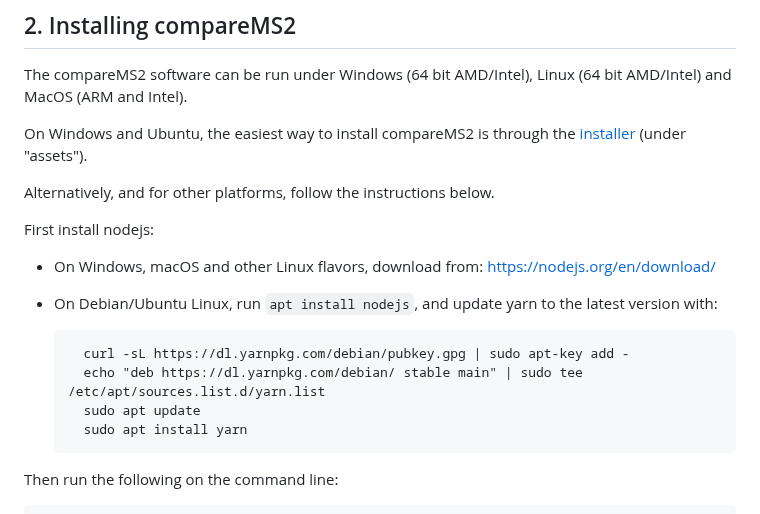
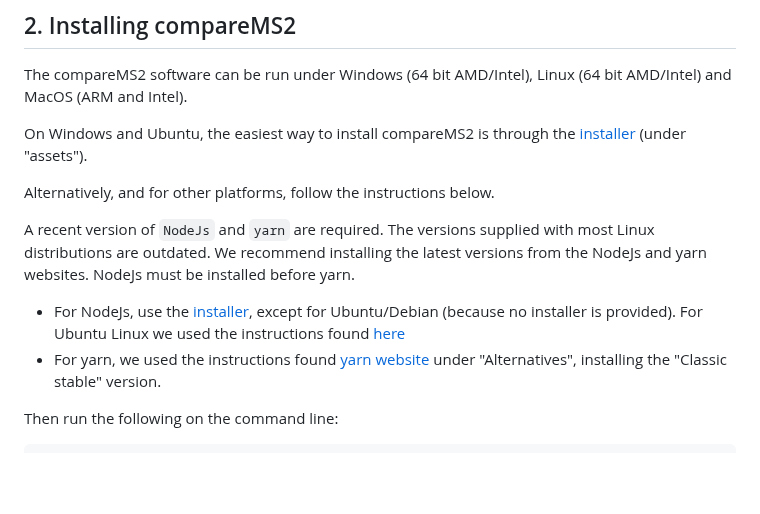
Before and after one commit to 524D/compareMS2, a Markdown page: README.md, the part around the change. GitHub-like rendering; blank space fills up the shorter version.

Commit message:
Updated nodejs and yarn  install instructions

```diff
--- a/README.md
+++ b/README.md
@@ -71,15 +71,14 @@ On Windows and Ubuntu, the easiest way to install compareMS2 is through the [ins
 
 Alternatively, and for other platforms, follow the instructions below.
 
-First install nodejs:
+A recent version of `NodeJs` and `yarn` are required. The versions supplied with most Linux distributions are outdated.
+We recommend installing the latest versions from the NodeJs and yarn websites. NodeJs must be installed before yarn.
 
-* On Windows, macOS and other Linux flavors, download from: <https://nodejs.org/en/download/>
-* On Debian/Ubuntu Linux, run `apt install nodejs`, and update yarn to the latest version with:
-
-        curl -sL https://dl.yarnpkg.com/debian/pubkey.gpg | sudo apt-key add -
-        echo "deb https://dl.yarnpkg.com/debian/ stable main" | sudo tee /etc/apt/sources.list.d/yarn.list
-        sudo apt update
-        sudo apt install yarn
+* For NodeJs, use the [installer](https://nodejs.org/en/download), except for Ubuntu/Debian (because no installer is provided).
+  For Ubuntu Linux we used the instructions found
+  [here](https://www.digitalocean.com/community/tutorials/how-to-install-node-js-on-ubuntu-22-04#option-2-installing-node-js-with-apt-using-a-nodesource-ppa)
+* For yarn, we used the instructions found [yarn website](https://classic.yarnpkg.com/lang/en/docs/install/)
+  under "Alternatives", installing the "Classic stable" version.
 
 Then run the following on the command line:
 
```
